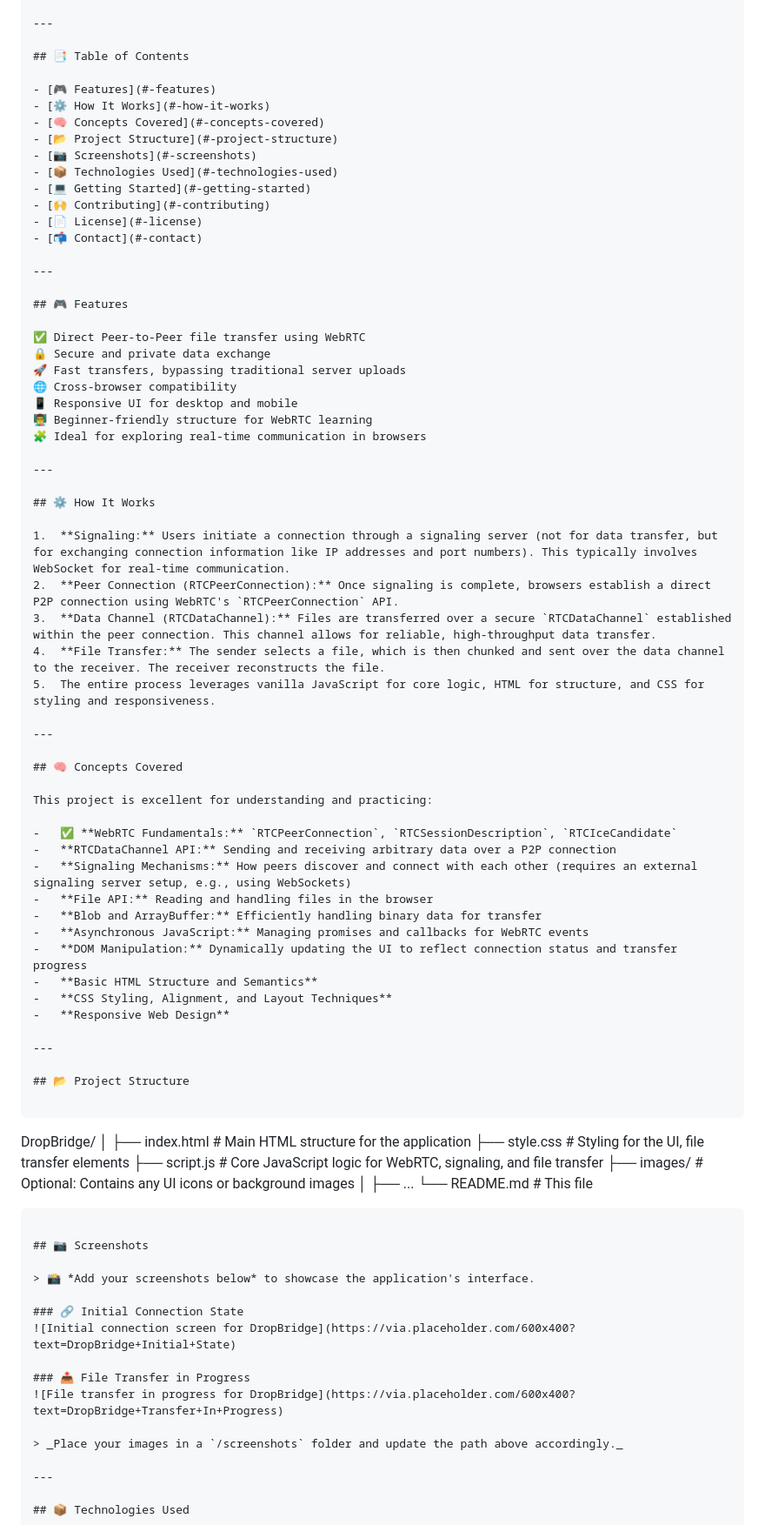
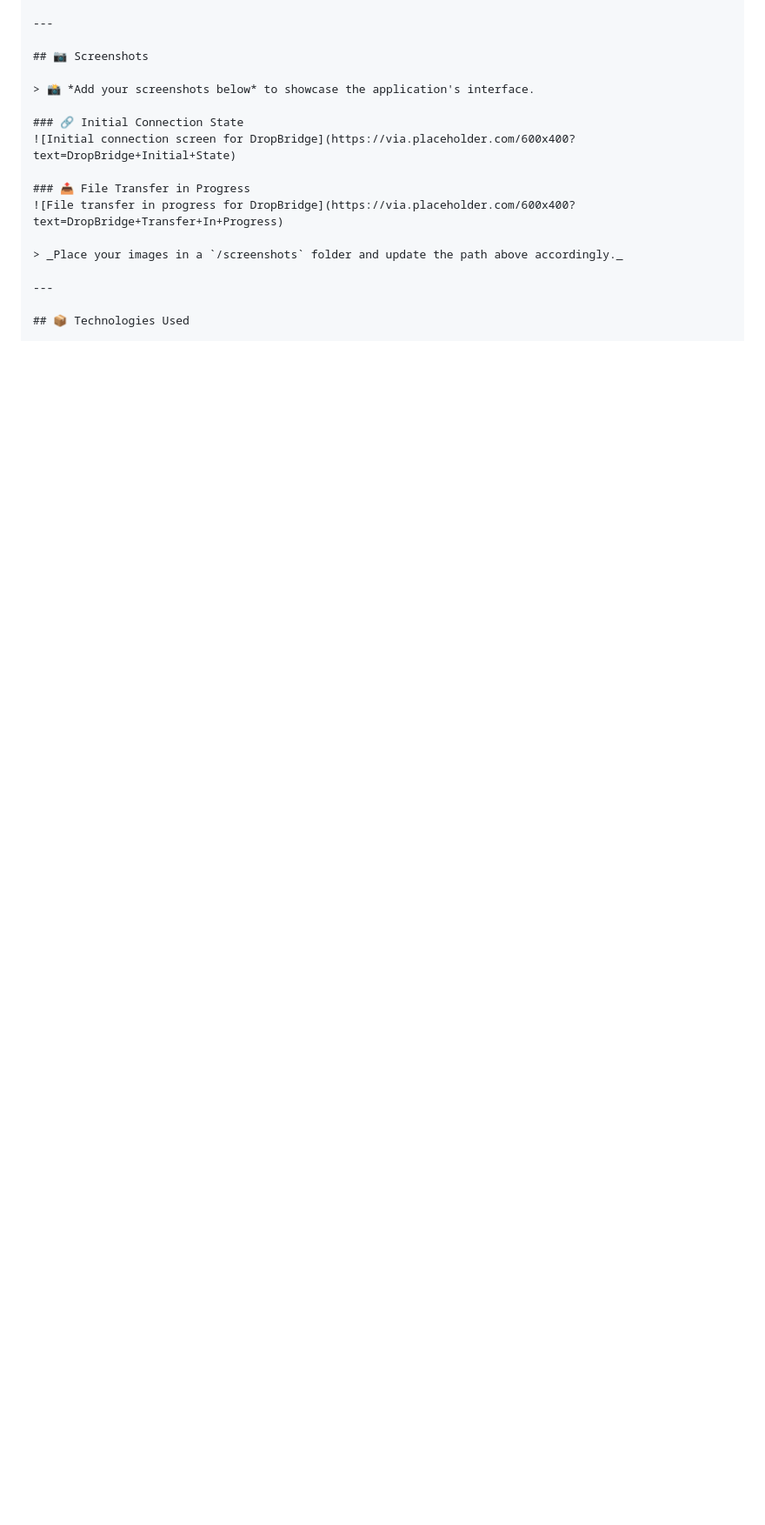
Before and after one commit to SurajKulal1/DropBridge-A-WebRTC-Based-P2P-File-Transfer-Tool, a Markdown page: README.md, the part around the change printed below. Shown: that part at 87% size. GitHub-like rendering; blank space fills up the shorter version.

`````diff
--- a/README.md
+++ b/README.md
@@ -90,74 +77,5 @@ Welcome to **DropBridge**, a secure and efficient web application for peer-to-pe
 
 ---
-
-## 📑 Table of Contents
-
-- [🎮 Features](#-features)
-- [⚙ How It Works](#-how-it-works)
-- [🧠 Concepts Covered](#-concepts-covered)
-- [📂 Project Structure](#-project-structure)
-- [📷 Screenshots](#-screenshots)
-- [📦 Technologies Used](#-technologies-used)
-- [💻 Getting Started](#-getting-started)
-- [🙌 Contributing](#-contributing)
-- [📄 License](#-license)
-- [📬 Contact](#-contact)
-
----
-
-## 🎮 Features
-
-✅ Direct Peer-to-Peer file transfer using WebRTC
-🔒 Secure and private data exchange
-🚀 Fast transfers, bypassing traditional server uploads
-🌐 Cross-browser compatibility
-📱 Responsive UI for desktop and mobile
-👨‍🏫 Beginner-friendly structure for WebRTC learning
-🧩 Ideal for exploring real-time communication in browsers
-
----
-
-## ⚙ How It Works
-
-1.  **Signaling:** Users initiate a connection through a signaling server (not for data transfer, but for exchanging connection information like IP addresses and port numbers). This typically involves WebSocket for real-time communication.
-2.  **Peer Connection (RTCPeerConnection):** Once signaling is complete, browsers establish a direct P2P connection using WebRTC's `RTCPeerConnection` API.
-3.  **Data Channel (RTCDataChannel):** Files are transferred over a secure `RTCDataChannel` established within the peer connection. This channel allows for reliable, high-throughput data transfer.
-4.  **File Transfer:** The sender selects a file, which is then chunked and sent over the data channel to the receiver. The receiver reconstructs the file.
-5.  The entire process leverages vanilla JavaScript for core logic, HTML for structure, and CSS for styling and responsiveness.
-
----
-
-## 🧠 Concepts Covered
-
-This project is excellent for understanding and practicing:
-
--   ✅ **WebRTC Fundamentals:** `RTCPeerConnection`, `RTCSessionDescription`, `RTCIceCandidate`
--   **RTCDataChannel API:** Sending and receiving arbitrary data over a P2P connection
--   **Signaling Mechanisms:** How peers discover and connect with each other (requires an external signaling server setup, e.g., using WebSockets)
--   **File API:** Reading and handling files in the browser
--   **Blob and ArrayBuffer:** Efficiently handling binary data for transfer
--   **Asynchronous JavaScript:** Managing promises and callbacks for WebRTC events
--   **DOM Manipulation:** Dynamically updating the UI to reflect connection status and transfer progress
--   **Basic HTML Structure and Semantics**
--   **CSS Styling, Alignment, and Layout Techniques**
--   **Responsive Web Design**
-
----
-
-## 📂 Project Structure
-
-```
-
-DropBridge/
-│
-├── index.html           \# Main HTML structure for the application
-├── style.css            \# Styling for the UI, file transfer elements
-├── script.js            \# Core JavaScript logic for WebRTC, signaling, and file transfer
-├── images/              \# Optional: Contains any UI icons or background images
-│   ├── ...
-└── README.md            \# This file
-
-````
 
 ## 📷 Screenshots
 
`````
Also changed, not shown: other parts of README.md (+1 -15 lines).
